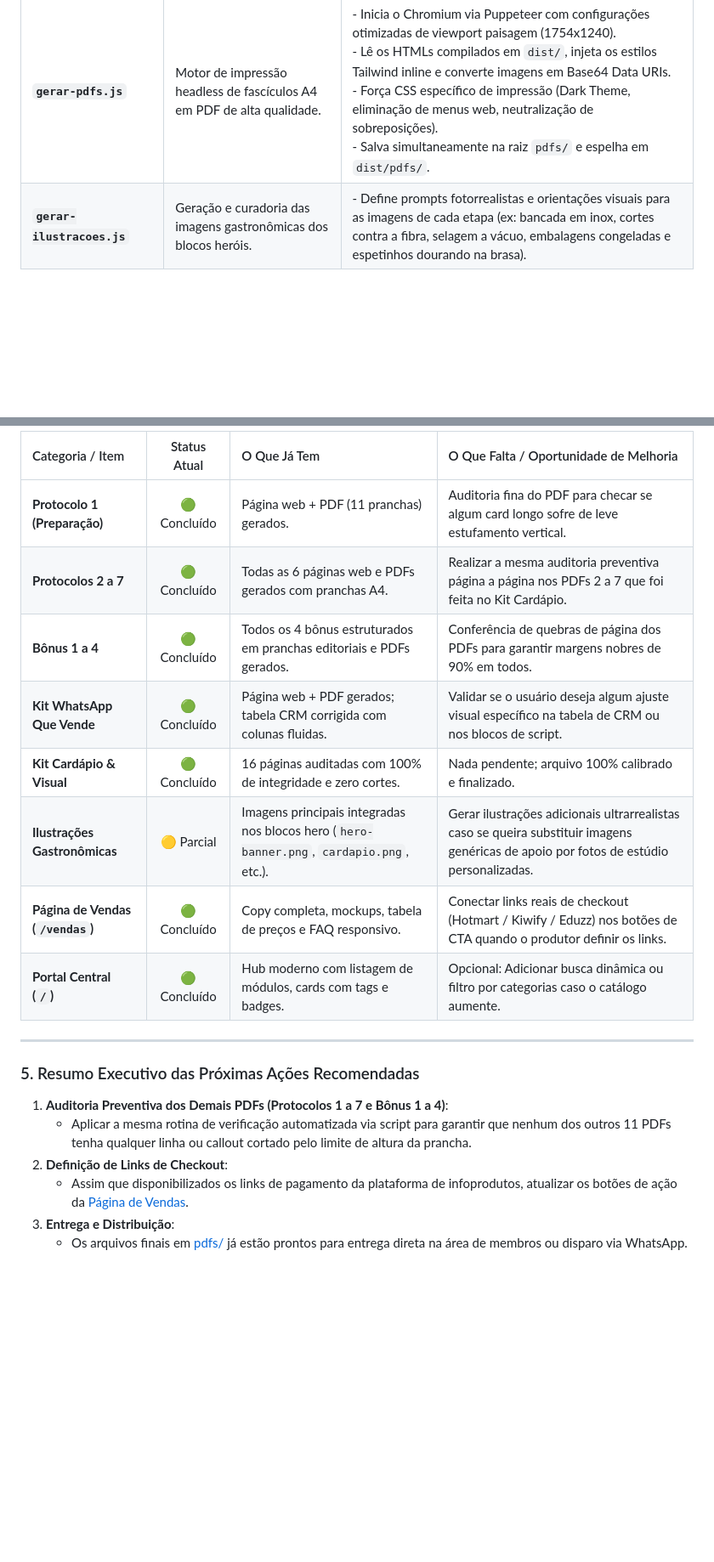
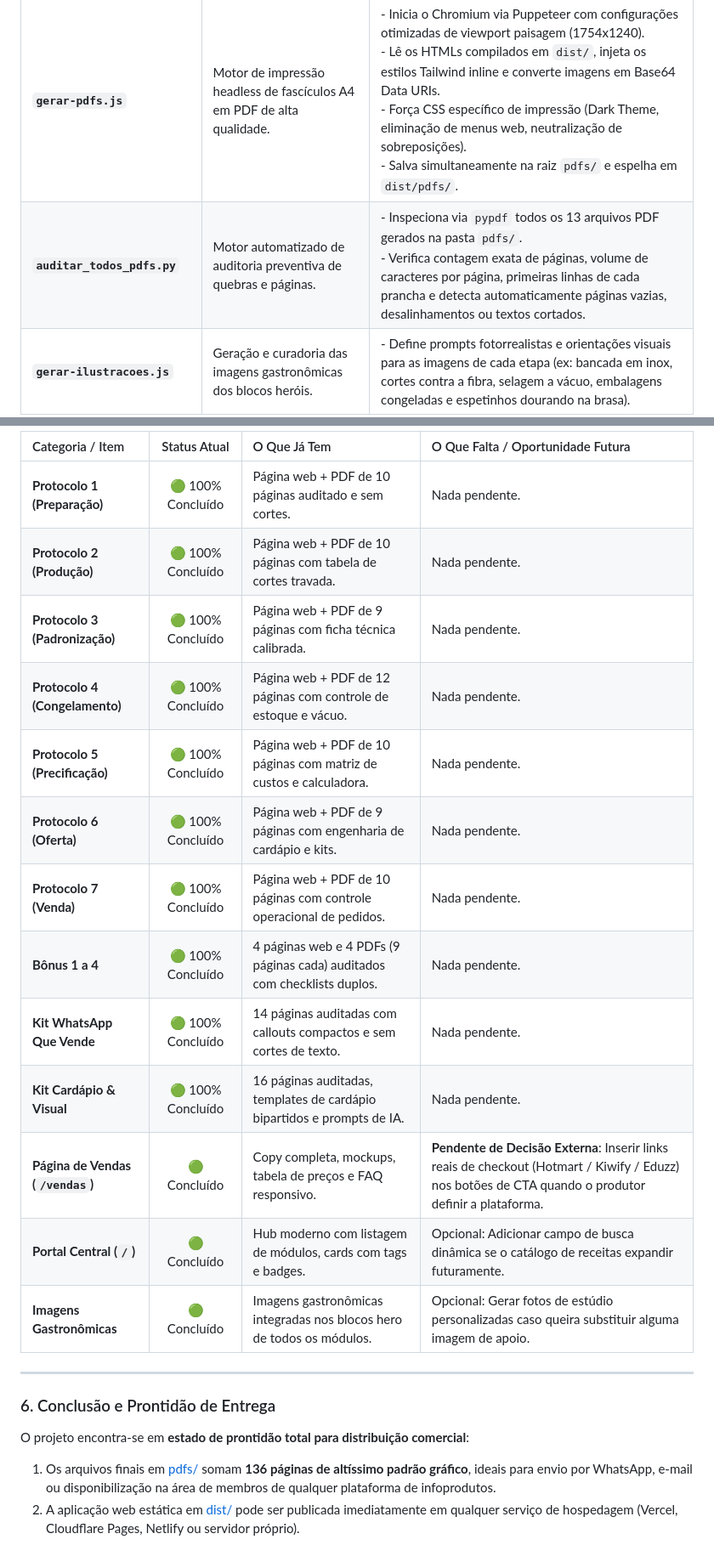
Before and after one commit to Kelso-Palheta/protocolo_espetinho_congelado, a Markdown page: RELATORIO_FUNCIONALIDADES_E_CHECKLIST.md, 2 parts joined by grey strips. Shown at 85% size. Drawn GitHub-style; blank space fills up the shorter version.

```diff
--- a/RELATORIO_FUNCIONALIDADES_E_CHECKLIST.md
+++ b/RELATORIO_FUNCIONALIDADES_E_CHECKLIST.md
@@ -40,6 +40,7 @@ Abaixo está o detalhamento de cada funcionalidade desenvolvida no ecossistema,
 | Script / Funcionalidade | Para que serve | Ação / Comportamento Técnico |
 | :--- | :--- | :--- |
 | **`gerar-pdfs.js`** | Motor de impressão headless de fascículos A4 em PDF de alta qualidade. | - Inicia o Chromium via Puppeteer com configurações otimizadas de viewport paisagem (1754x1240).<br/>- Lê os HTMLs compilados em `dist/`, injeta os estilos Tailwind inline e converte imagens em Base64 Data URIs.<br/>- Força CSS específico de impressão (Dark Theme, eliminação de menus web, neutralização de sobreposições).<br/>- Salva simultaneamente na raiz `pdfs/` e espelha em `dist/pdfs/`. |
+| **`auditar_todos_pdfs.py`** | Motor automatizado de auditoria preventiva de quebras e páginas. | - Inspeciona via `pypdf` todos os 13 arquivos PDF gerados na pasta `pdfs/`.<br/>- Verifica contagem exata de páginas, volume de caracteres por página, primeiras linhas de cada prancha e detecta automaticamente páginas vazias, desalinhamentos ou textos cortados. |
 | **`gerar-ilustracoes.js`** | Geração e curadoria das imagens gastronômicas dos blocos heróis. | - Define prompts fotorrealistas e orientações visuais para as imagens de cada etapa (ex: bancada em inox, cortes contra a fibra, selagem a vácuo, embalagens congeladas e espetinhos dourando na brasa). |
 | **Pipeline de Build (`npm run build`)** | Compilação estática do Astro com espelhamento automático. | - Executa `astro build` gerando todas as rotas estáticas em `dist/`.<br/>- O script `postbuild` cria automaticamente a pasta `dist/pdfs` e copia os PDFs gerados, garantindo que o servidor web estático sirva tanto as páginas quanto os downloads diretos dos PDFs. |
 
@@ -102,22 +114,24 @@ Abaixo está o detalhamento de cada funcionalidade desenvolvida no ecossistema,
 
-| Categoria / Item | Status Atual | O Que Já Tem | O Que Falta / Oportunidade de Melhoria |
+| Categoria / Item | Status Atual | O Que Já Tem | O Que Falta / Oportunidade Futura |
 | :--- | :---: | :--- | :--- |
-| **Protocolo 1 (Preparação)** | 🟢 Concluído | Página web + PDF (11 pranchas) gerados. | Auditoria fina do PDF para checar se algum card longo sofre de leve estufamento vertical. |
-| **Protocolos 2 a 7** | 🟢 Concluído | Todas as 6 páginas web e PDFs gerados com pranchas A4. | Realizar a mesma auditoria preventiva página a página nos PDFs 2 a 7 que foi feita no Kit Cardápio. |
-| **Bônus 1 a 4** | 🟢 Concluído | Todos os 4 bônus estruturados em pranchas editoriais e PDFs gerados. | Conferência de quebras de página dos PDFs para garantir margens nobres de 90% em todos. |
-| **Kit WhatsApp Que Vende** | 🟢 Concluído | Página web + PDF gerados; tabela CRM corrigida com colunas fluidas. | Validar se o usuário deseja algum ajuste visual específico na tabela de CRM ou nos blocos de script. |
-| **Kit Cardápio & Visual** | 🟢 Concluído | 16 páginas auditadas com 100% de integridade e zero cortes. | Nada pendente; arquivo 100% calibrado e finalizado. |
-| **Ilustrações Gastronômicas** | 🟡 Parcial | Imagens principais integradas nos blocos hero (`hero-banner.png`, `cardapio.png`, etc.). | Gerar ilustrações adicionais ultrarrealistas caso se queira substituir imagens genéricas de apoio por fotos de estúdio personalizadas. |
-| **Página de Vendas (`/vendas`)** | 🟢 Concluído | Copy completa, mockups, tabela de preços e FAQ responsivo. | Conectar links reais de checkout (Hotmart / Kiwify / Eduzz) nos botões de CTA quando o produtor definir os links. |
-| **Portal Central (`/`)** | 🟢 Concluído | Hub moderno com listagem de módulos, cards com tags e badges. | Opcional: Adicionar busca dinâmica ou filtro por categorias caso o catálogo aumente. |
+| **Protocolo 1 (Preparação)** | 🟢 100% Concluído | Página web + PDF de 10 páginas auditado e sem cortes. | Nada pendente. |
+| **Protocolo 2 (Produção)** | 🟢 100% Concluído | Página web + PDF de 10 páginas com tabela de cortes travada. | Nada pendente. |
+| **Protocolo 3 (Padronização)** | 🟢 100% Concluído | Página web + PDF de 9 páginas com ficha técnica calibrada. | Nada pendente. |
+| **Protocolo 4 (Congelamento)** | 🟢 100% Concluído | Página web + PDF de 12 páginas com controle de estoque e vácuo. | Nada pendente. |
+| **Protocolo 5 (Precificação)** | 🟢 100% Concluído | Página web + PDF de 10 páginas com matriz de custos e calculadora. | Nada pendente. |
+| **Protocolo 6 (Oferta)** | 🟢 100% Concluído | Página web + PDF de 9 páginas com engenharia de cardápio e kits. | Nada pendente. |
+| **Protocolo 7 (Venda)** | 🟢 100% Concluído | Página web + PDF de 10 páginas com controle operacional de pedidos. | Nada pendente. |
+| **Bônus 1 a 4** | 🟢 100% Concluído | 4 páginas web e 4 PDFs (9 páginas cada) auditados com checklists duplos. | Nada pendente. |
+| **Kit WhatsApp Que Vende** | 🟢 100% Concluído | 14 páginas auditadas com callouts compactos e sem cortes de texto. | Nada pendente. |
+| **Kit Cardápio & Visual** | 🟢 100% Concluído | 16 páginas auditadas, templates de cardápio bipartidos e prompts de IA. | Nada pendente. |
+| **Página de Vendas (`/vendas`)** | 🟢 Concluído | Copy completa, mockups, tabela de preços e FAQ responsivo. | **Pendente de Decisão Externa**: Inserir links reais de checkout (Hotmart / Kiwify / Eduzz) nos botões de CTA quando o produtor definir a plataforma. |
+| **Portal Central (`/`)** | 🟢 Concluído | Hub moderno com listagem de módulos, cards com tags e badges. | Opcional: Adicionar campo de busca dinâmica se o catálogo de receitas expandir futuramente. |
+| **Imagens Gastronômicas** | 🟢 Concluído | Imagens gastronômicas integradas nos blocos hero de todos os módulos. | Opcional: Gerar fotos de estúdio personalizadas caso queira substituir alguma imagem de apoio. |
 
 ---
 
-### 5. Resumo Executivo das Próximas Ações Recomendadas
+### 6. Conclusão e Prontidão de Entrega
 
-1. **Auditoria Preventiva dos Demais PDFs (Protocolos 1 a 7 e Bônus 1 a 4)**:
-   - Aplicar a mesma rotina de verificação automatizada via script para garantir que nenhum dos outros 11 PDFs tenha qualquer linha ou callout cortado pelo limite de altura da prancha.
-2. **Definição de Links de Checkout**:
-   - Assim que disponibilizados os links de pagamento da plataforma de infoprodutos, atualizar os botões de ação da [Página de Vendas](file:///Users/kelsopalheta/Developer/protocolo_espetinho_congelado/src/pages/vendas.astro).
-3. **Entrega e Distribuição**:
-   - Os arquivos finais em [pdfs/](file:///Users/kelsopalheta/Developer/protocolo_espetinho_congelado/pdfs/) já estão prontos para entrega direta na área de membros ou disparo via WhatsApp.
+O projeto encontra-se em **estado de prontidão total para distribuição comercial**:
+1. Os arquivos finais em [pdfs/](file:///Users/kelsopalheta/Developer/protocolo_espetinho_congelado/pdfs/) somam **136 páginas de altíssimo padrão gráfico**, ideais para envio por WhatsApp, e-mail ou disponibilização na área de membros de qualquer plataforma de infoprodutos.
+2. A aplicação web estática em [dist/](file:///Users/kelsopalheta/Developer/protocolo_espetinho_congelado/dist/) pode ser publicada imediatamente em qualquer serviço de hospedagem (Vercel, Cloudflare Pages, Netlify ou servidor próprio).
```
Also changed, not shown: other parts of RELATORIO_FUNCIONALIDADES_E_CHECKLIST.md (+54 -43 lines).
